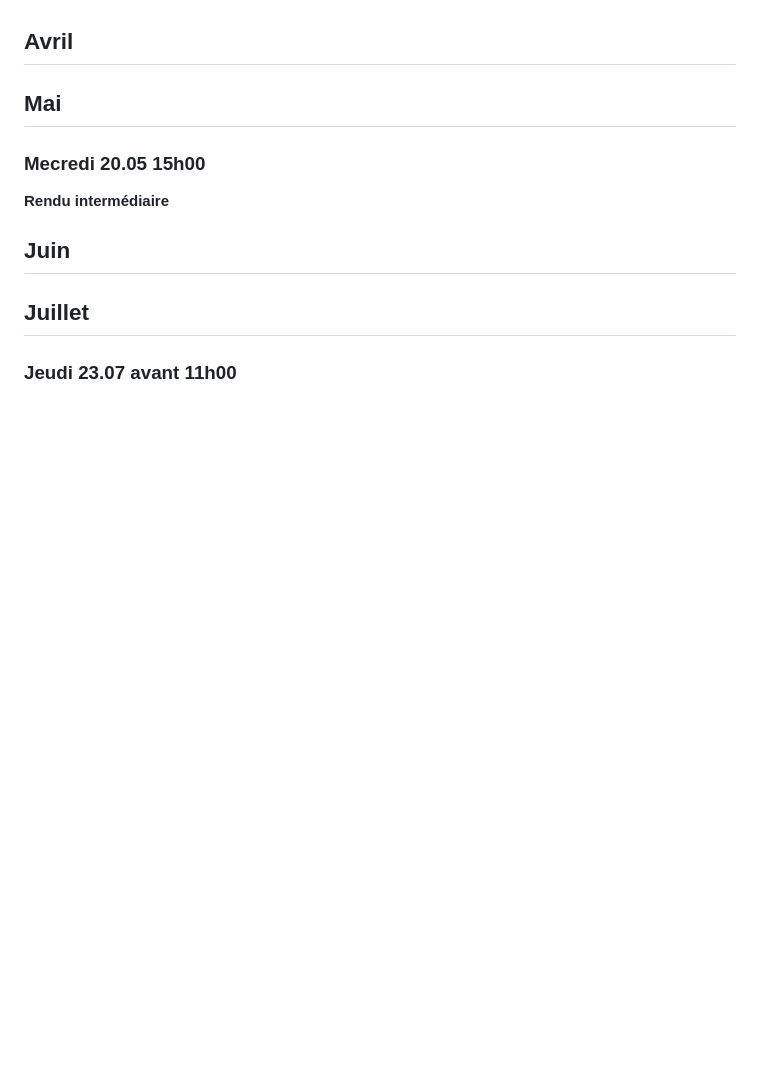
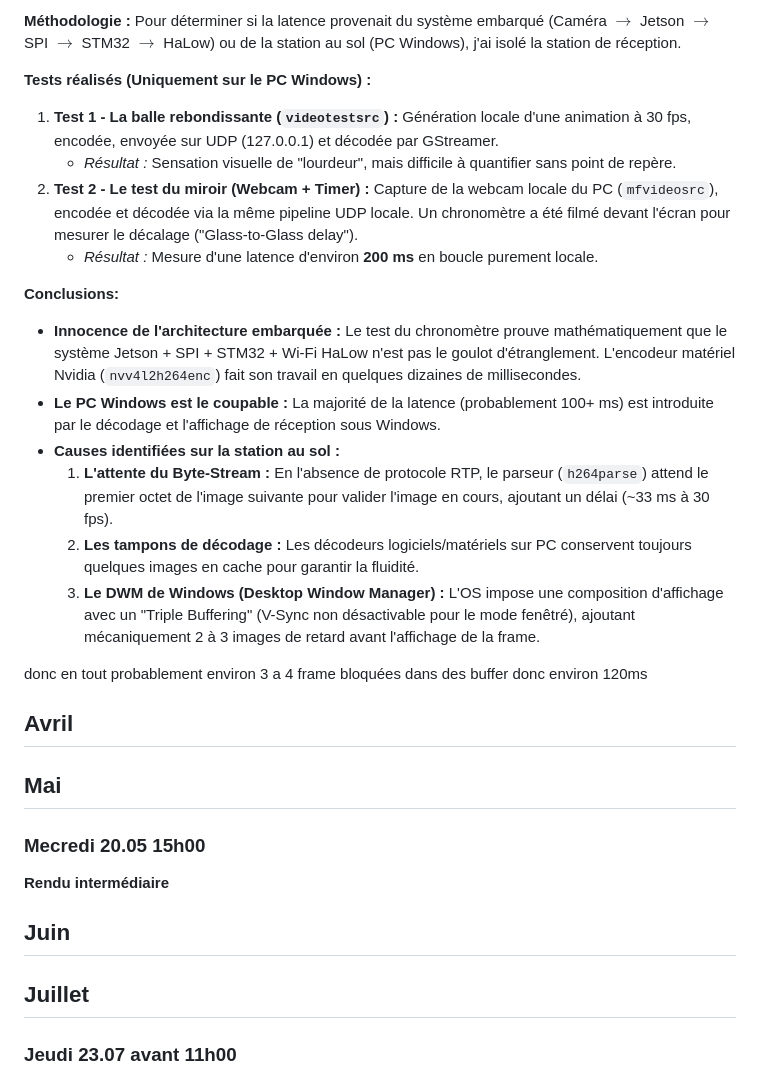
Before and after one commit to TschantzN/doc-bachelore-2026, a Markdown page: JOURNAL/NOTES_JOURNALIERE.md, the part around one of its changes. GitHub-like rendering; blank space fills up the shorter version.

```diff
--- a/JOURNAL/NOTES_JOURNALIERE.md
+++ b/JOURNAL/NOTES_JOURNALIERE.md
@@ -1505,3 +1580,23 @@ généralement image fluide jusqu'a atteindre la limite qui coup très brutallem
+**Méthodologie :**
+Pour déterminer si la latence provenait du système embarqué (Caméra $\rightarrow$ Jetson $\rightarrow$ SPI $\rightarrow$ STM32 $\rightarrow$ HaLow) ou de la station au sol (PC Windows), j'ai isolé la station de réception.
+
+**Tests réalisés (Uniquement sur le PC Windows) :**
+1. **Test 1 - La balle rebondissante (`videotestsrc`) :** Génération locale d'une animation à 30 fps, encodée, envoyée sur UDP (127.0.0.1) et décodée par GStreamer.
+   * *Résultat :* Sensation visuelle de "lourdeur", mais difficile à quantifier sans point de repère.
+2. **Test 2 - Le test du miroir (Webcam + Timer) :** Capture de la webcam locale du PC (`mfvideosrc`), encodée et décodée via la même pipeline UDP locale. Un chronomètre a été filmé devant l'écran pour mesurer le décalage ("Glass-to-Glass delay").
+   * *Résultat :* Mesure d'une latence d'environ **200 ms** en boucle purement locale.
+
+**Conclusions:**
+* **Innocence de l'architecture embarquée :** Le test du chronomètre prouve mathématiquement que le système Jetson + SPI + STM32 + Wi-Fi HaLow n'est pas le goulot d'étranglement. L'encodeur matériel Nvidia (`nvv4l2h264enc`) fait son travail en quelques dizaines de millisecondes.
+* **Le PC Windows est le coupable :** La majorité de la latence (probablement 100+ ms) est introduite par le décodage et l'affichage de réception sous Windows.
+* **Causes identifiées sur la station au sol :**
+  1. **L'attente du Byte-Stream :** En l'absence de protocole RTP, le parseur (`h264parse`) attend le premier octet de l'image suivante pour valider l'image en cours, ajoutant un délai (~33 ms à 30 fps).
+  2. **Les tampons de décodage :** Les décodeurs logiciels/matériels sur PC conservent toujours quelques images en cache pour garantir la fluidité.
+  3. **Le DWM de Windows (Desktop Window Manager) :** L'OS impose une composition d'affichage avec un "Triple Buffering" (V-Sync non désactivable pour le mode fenêtré), ajoutant mécaniquement 2 à 3 images de retard avant l'affichage de la frame.
+
+donc en tout probablement environ 3 a 4 frame bloquées dans des buffer donc environ 120ms
+
+
 ## Avril
 
 ## Mai
```
Also changed, not shown: other parts of JOURNAL/NOTES_JOURNALIERE.md (+75 -0 lines).
